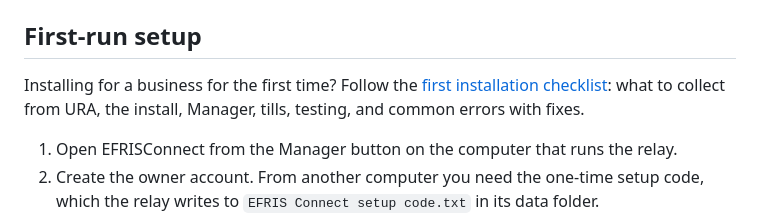
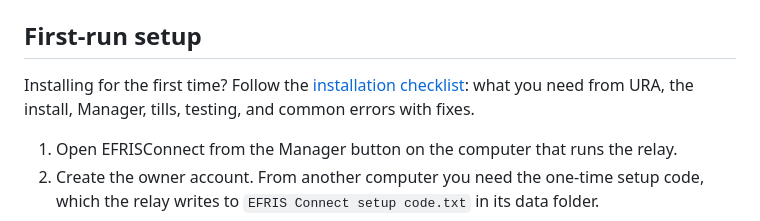
Before and after one commit to The-Tukei-Hope-Initiative/EFRISConnect, a Markdown page: README.md, the part around the change. GitHub-like rendering.

```diff
--- a/README.md
+++ b/README.md
@@ -148,9 +148,9 @@ Manager only accepts an `https://` address here.
 
 ## First-run setup
 
-Installing for a business for the first time? Follow the
-[first installation checklist](docs/first-install-checklist.md): what to collect
-from URA, the install, Manager, tills, testing, and common errors with fixes.
+Installing for the first time? Follow the
+[installation checklist](docs/first-install-checklist.md): what you need from URA,
+the install, Manager, tills, testing, and common errors with fixes.
 
 1. Open EFRISConnect from the Manager button on the computer that runs the relay.
 2. Create the owner account. From another computer you need the one-time setup
```
Also changed, not shown: docs/first-install-checklist.md (+24 -23 lines).
